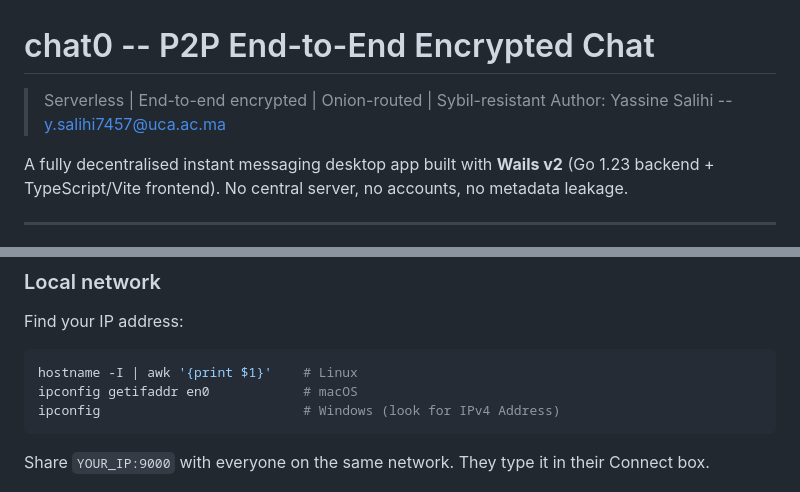
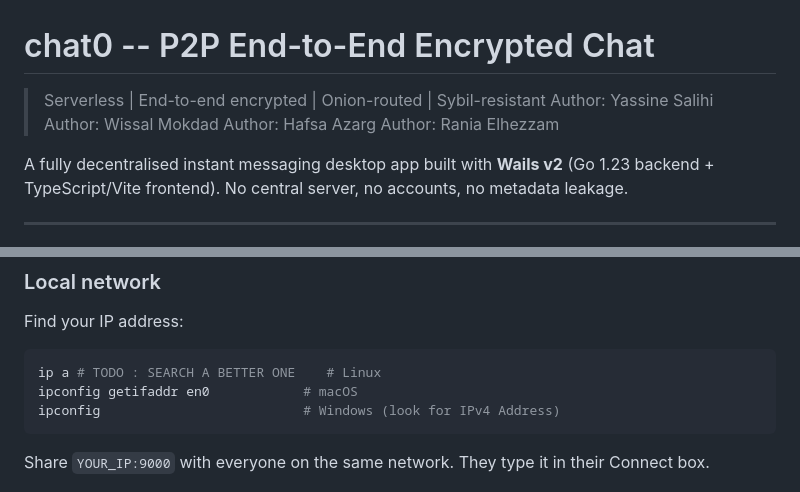
Before and after one commit to YassineSalihi/V-chat-O, a Markdown page: README.md, 2 parts joined by grey strips. Rendered like a GitHub page.

````diff
--- a/README.md
+++ b/README.md
@@ -1,7 +1,10 @@
 # chat0 -- P2P End-to-End Encrypted Chat
 
 > Serverless | End-to-end encrypted | Onion-routed | Sybil-resistant
-> Author: Yassine Salihi -- <y.salihi7457@uca.ac.ma>
+> Author: Yassine Salihi
+> Author: Wissal Mokdad
+> Author: Hafsa Azarg
+> Author: Rania Elhezzam
 
 A fully decentralised instant messaging desktop app built with **Wails v2**
 (Go 1.23 backend + TypeScript/Vite frontend). No central server, no accounts,
@@ -270,7 +273,7 @@ the button. The peer appears in the sidebar within a second.
 Find your IP address:
 
 ```bash
-hostname -I | awk '{print $1}'    # Linux
+ip a # TODO : SEARCH A BETTER ONE    # Linux
 ipconfig getifaddr en0            # macOS
 ipconfig                          # Windows (look for IPv4 Address)
 ```
````
